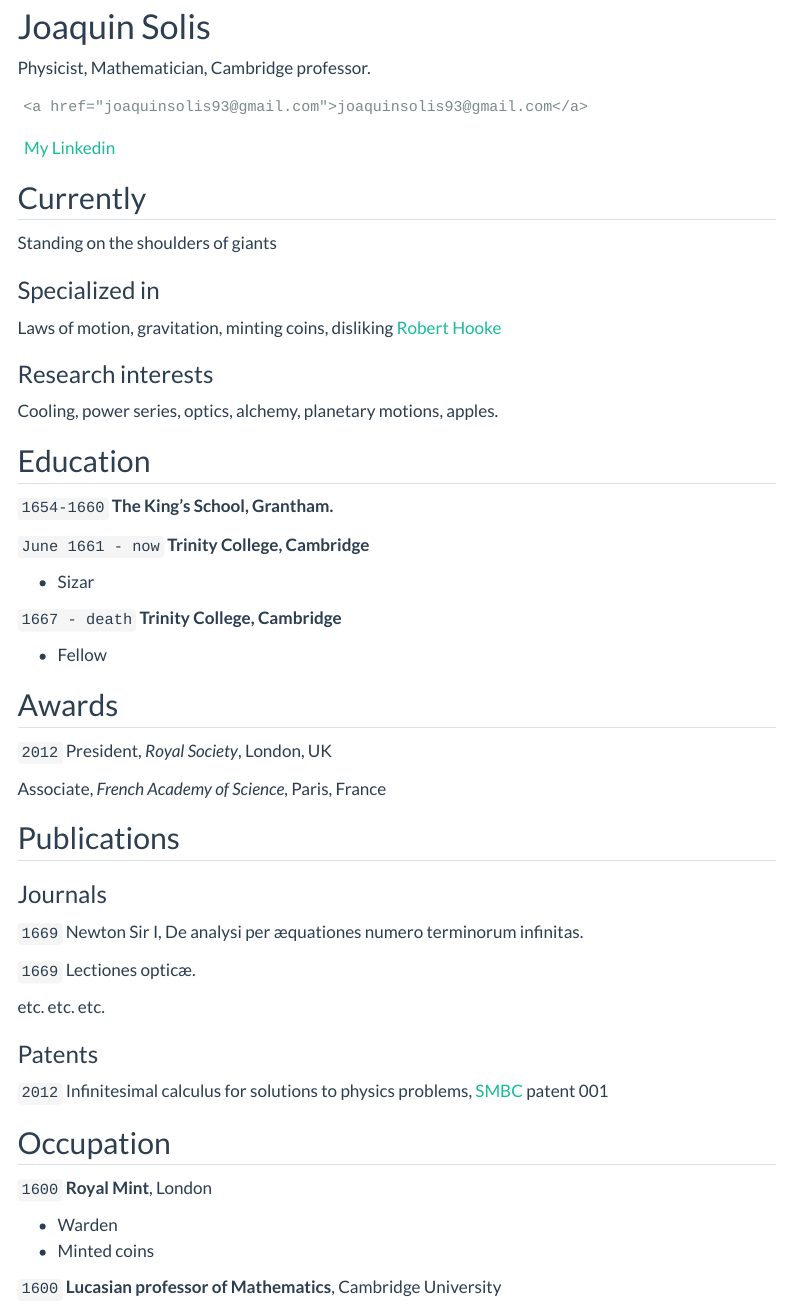
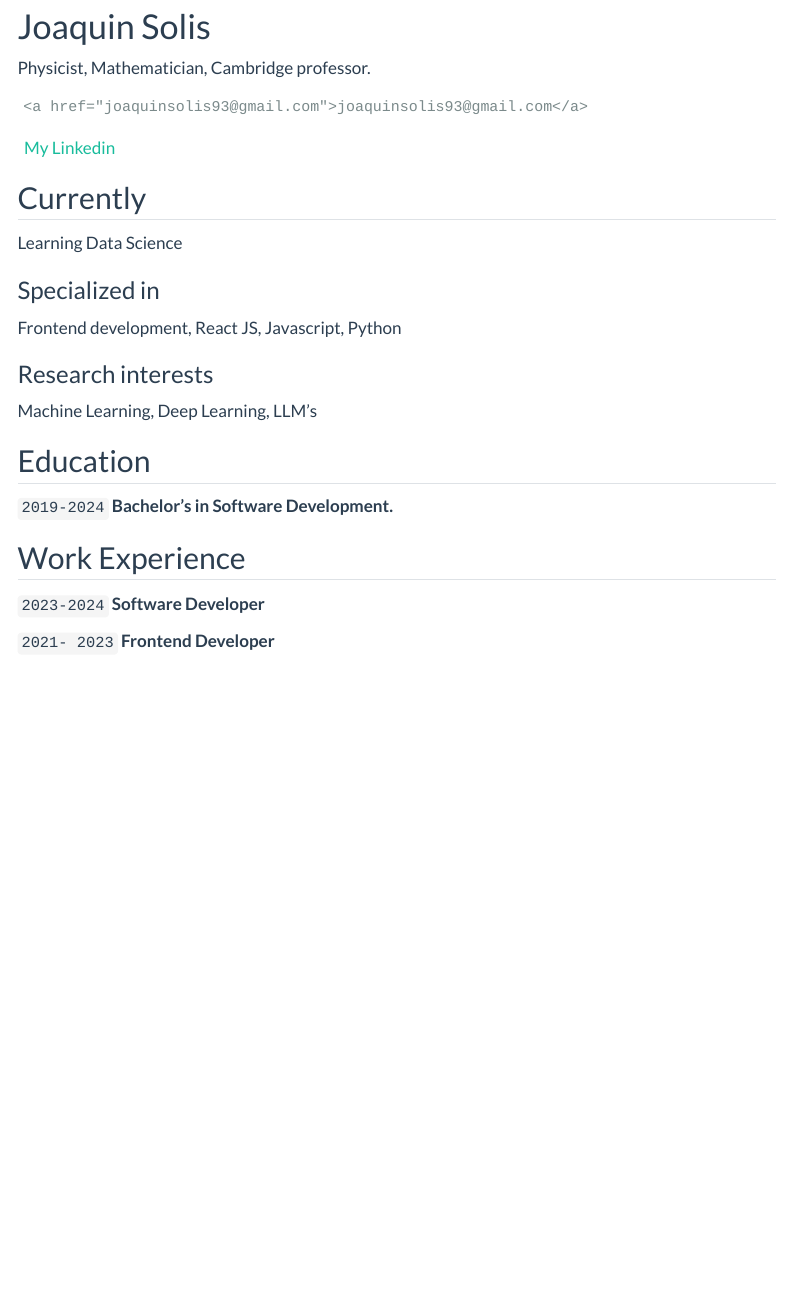
Before and after one commit to solisjoaquin/joaquin-ds-portfolio, a Quarto document (resume.qmd): the page in a window 1100 px wide, from 80 px down. Rendered offline with R 4.5, knitr and Pandoc in place of Quarto, with nearby package versions; menus at the side of the page are left out.

Commit message:
update resume

```diff
--- a/resume.qmd
+++ b/resume.qmd
@@ -13,74 +13,31 @@ Physicist, Mathematician, Cambridge professor.
 
 ## Currently
 
-Standing on the shoulders of giants
+Learning Data Science
 
 ### Specialized in
 
-Laws of motion, gravitation, minting coins, disliking [Robert Hooke](http://en.wikipedia.org/wiki/Robert_Hooke)
-
+Frontend development, React JS, Javascript, Python
 
 ### Research interests
 
-Cooling, power series, optics, alchemy, planetary motions, apples.
+Machine Learning, Deep Learning, LLM's
 
 
 ## Education
 
-`1654-1660`
-__The King's School, Grantham.__
-
-`June 1661 - now`
-__Trinity College, Cambridge__
-
-- Sizar
-
-`1667 - death`
-__Trinity College, Cambridge__
-
-- Fellow
+`2019-2024`
+__Bachelor's in Software Development.__
 
 
+## Work Experience
 
-## Awards
-
-`2012`
-President, *Royal Society*, London, UK
-
-Associate, *French Academy of Science*, Paris, France
+`2023-2024`
+__Software Developer__
 
 
-
-## Publications
-
-<!-- A list is also available [online](http://scholar.google.co.uk/citations?user=LTOTl0YAAAAJ) -->
-
-### Journals
-
-`1669`
-Newton Sir I, De analysi per æquationes numero terminorum infinitas.
-
-`1669`
-Lectiones opticæ.
-
-etc. etc. etc.
-
-### Patents
-
-`2012`
-Infinitesimal calculus for solutions to physics problems, [SMBC](http://www.techdirt.com/articles/20121011/09312820678/if-patents-had-been-around-time-newton.shtml) patent 001
-
-
-## Occupation
-
-`1600`
-__Royal Mint__, London
-
-- Warden
-- Minted coins
-
-`1600`
-__Lucasian professor of Mathematics__, Cambridge University
+`2021- 2023`
+__Frontend Developer__
 
 
 
```
